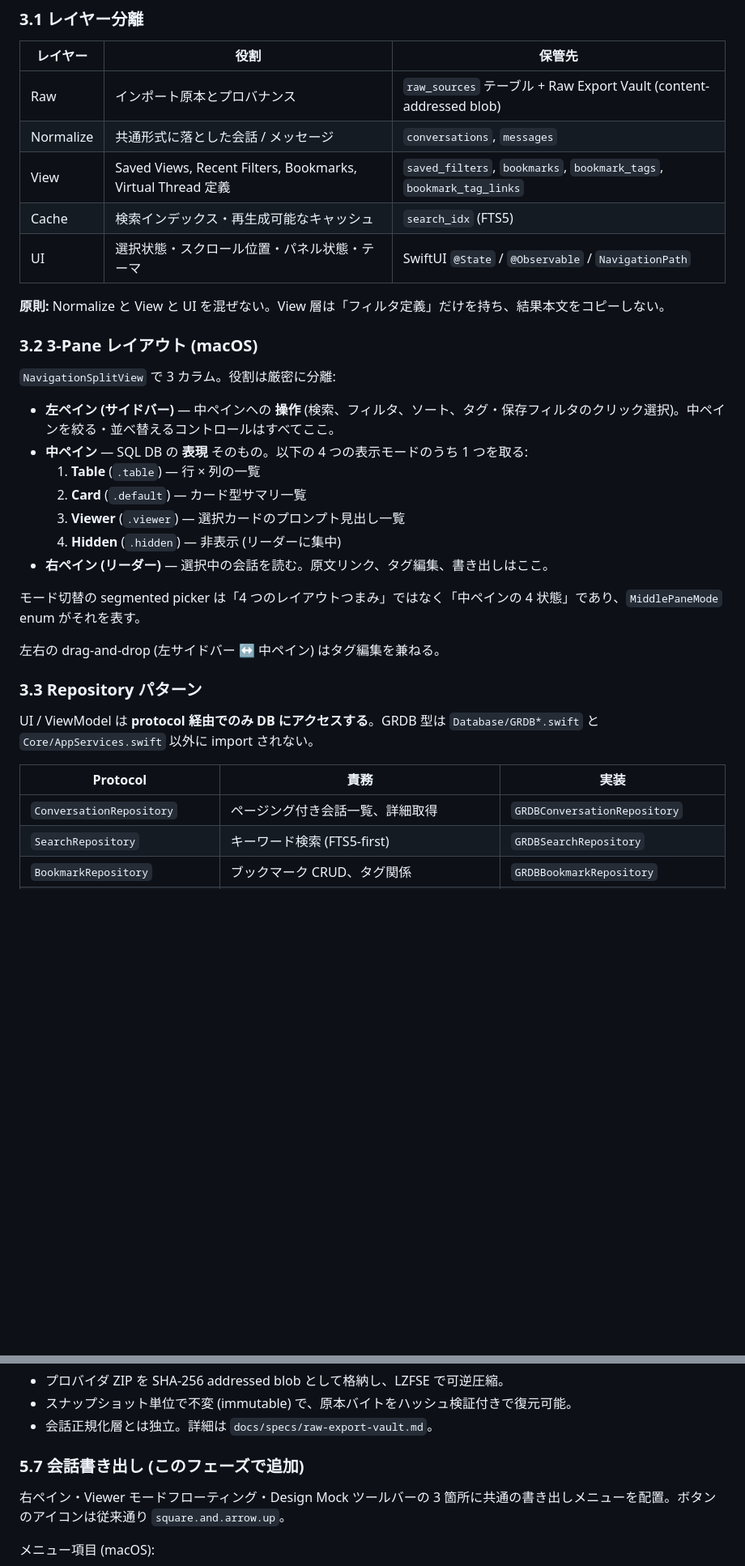
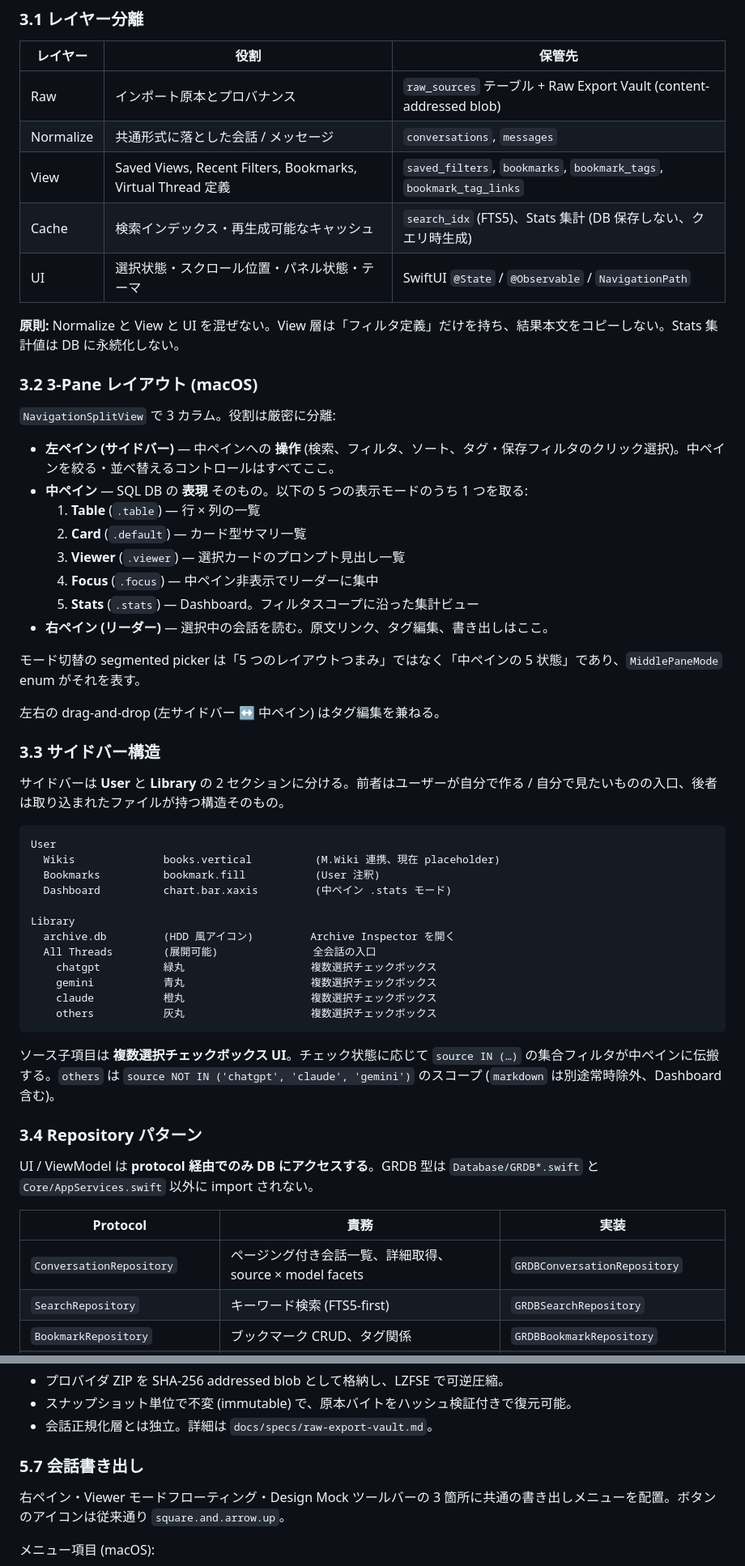
Before and after one commit to hitosukun/Madini-Archive-Swift, a Markdown page: docs/SPEC.md, 2 parts joined by grey strips. Shown at 81% size. Rendered like a GitHub page; blank space fills up the shorter version.

````diff
--- a/docs/SPEC.md
+++ b/docs/SPEC.md
@@ -45,34 +48,56 @@ Madini Archive は **LLM チャットログの長期保管庫を browse する
 | Raw | インポート原本とプロバナンス | `raw_sources` テーブル + Raw Export Vault (content-addressed blob) |
 | Normalize | 共通形式に落とした会話 / メッセージ | `conversations`, `messages` |
 | View | Saved Views, Recent Filters, Bookmarks, Virtual Thread 定義 | `saved_filters`, `bookmarks`, `bookmark_tags`, `bookmark_tag_links` |
-| Cache | 検索インデックス・再生成可能なキャッシュ | `search_idx` (FTS5) |
+| Cache | 検索インデックス・再生成可能なキャッシュ | `search_idx` (FTS5)、Stats 集計 (DB 保存しない、クエリ時生成) |
 | UI | 選択状態・スクロール位置・パネル状態・テーマ | SwiftUI `@State` / `@Observable` / `NavigationPath` |
 
-**原則:** Normalize と View と UI を混ぜない。View 層は「フィルタ定義」だけを持ち、結果本文をコピーしない。
+**原則:** Normalize と View と UI を混ぜない。View 層は「フィルタ定義」だけを持ち、結果本文をコピーしない。Stats 集計値は DB に永続化しない。
 
 ### 3.2 3-Pane レイアウト (macOS)
 
 `NavigationSplitView` で 3 カラム。役割は厳密に分離:
 
 - **左ペイン (サイドバー)** — 中ペインへの **操作** (検索、フィルタ、ソート、タグ・保存フィルタのクリック選択)。中ペインを絞る・並べ替えるコントロールはすべてここ。
-- **中ペイン** — SQL DB の **表現** そのもの。以下の 4 つの表示モードのうち 1 つを取る:
+- **中ペイン** — SQL DB の **表現** そのもの。以下の 5 つの表示モードのうち 1 つを取る:
   1. **Table** (`.table`) — 行 × 列の一覧
   2. **Card** (`.default`) — カード型サマリ一覧
   3. **Viewer** (`.viewer`) — 選択カードのプロンプト見出し一覧
-  4. **Hidden** (`.hidden`) — 非表示 (リーダーに集中)
+  4. **Focus** (`.focus`) — 中ペイン非表示でリーダーに集中
+  5. **Stats** (`.stats`) — Dashboard。フィルタスコープに沿った集計ビュー
 - **右ペイン (リーダー)** — 選択中の会話を読む。原文リンク、タグ編集、書き出しはここ。
 
-モード切替の segmented picker は「4 つのレイアウトつまみ」ではなく「中ペインの 4 状態」であり、`MiddlePaneMode` enum がそれを表す。
+モード切替の segmented picker は「5 つのレイアウトつまみ」ではなく「中ペインの 5 状態」であり、`MiddlePaneMode` enum がそれを表す。
 
 左右の drag-and-drop (左サイドバー ↔ 中ペイン) はタグ編集を兼ねる。
 
-### 3.3 Repository パターン
+### 3.3 サイドバー構造
+
+サイドバーは **User** と **Library** の 2 セクションに分ける。前者はユーザーが自分で作る / 自分で見たいものの入口、後者は取り込まれたファイルが持つ構造そのもの。
+
+```
+User
+  Wikis              books.vertical          (M.Wiki 連携、現在 placeholder)
+  Bookmarks          bookmark.fill           (User 注釈)
+  Dashboard          chart.bar.xaxis         (中ペイン .stats モード)
+
+Library
+  archive.db         (HDD 風アイコン)         Archive Inspector を開く
+  All Threads        (展開可能)               全会話の入口
+    chatgpt          緑丸                    複数選択チェックボックス
+    gemini           青丸                    複数選択チェックボックス
+    claude           橙丸                    複数選択チェックボックス
+    others           灰丸                    複数選択チェックボックス
+```
+
+ソース子項目は **複数選択チェックボックス UI**。チェック状態に応じて `source IN (…)` の集合フィルタが中ペインに伝搬する。`others` は `source NOT IN ('chatgpt', 'claude', 'gemini')` のスコープ (`markdown` は別途常時除外、Dashboard 含む)。
+
+### 3.4 Repository パターン
 
 UI / ViewModel は **protocol 経由でのみ DB にアクセスする**。GRDB 型は `Database/GRDB*.swift` と `Core/AppServices.swift` 以外に import されない。
 
 | Protocol | 責務 | 実装 |
 |---|---|---|
-| `ConversationRepository` | ページング付き会話一覧、詳細取得 | `GRDBConversationRepository` |
+| `ConversationRepository` | ページング付き会話一覧、詳細取得、source × model facets | `GRDBConversationRepository` |
 | `SearchRepository` | キーワード検索 (FTS5-first) | `GRDBSearchRepository` |
 | `BookmarkRepository` | ブックマーク CRUD、タグ関係 | `GRDBBookmarkRepository` |
 | `TagRepository` | タグの列挙・リネーム | `GRDBTagRepository` |
@@ -155,7 +181,7 @@ bundle id は `com.madini.archive`。Python プロトタイプの `archive.db`
 - スナップショット単位で不変 (immutable) で、原本バイトをハッシュ検証付きで復元可能。
 - 会話正規化層とは独立。詳細は `docs/specs/raw-export-vault.md`。
 
-### 5.7 会話書き出し (このフェーズで追加)
+### 5.7 会話書き出し
 
 右ペイン・Viewer モードフローティング・Design Mock ツールバーの 3 箇所に共通の書き出しメニューを配置。ボタンのアイコンは従来通り `square.and.arrow.up`。
 
````
Also changed, not shown: other parts of docs/SPEC.md (+47 -11 lines), AGENTS.md (+3 -0 lines).
